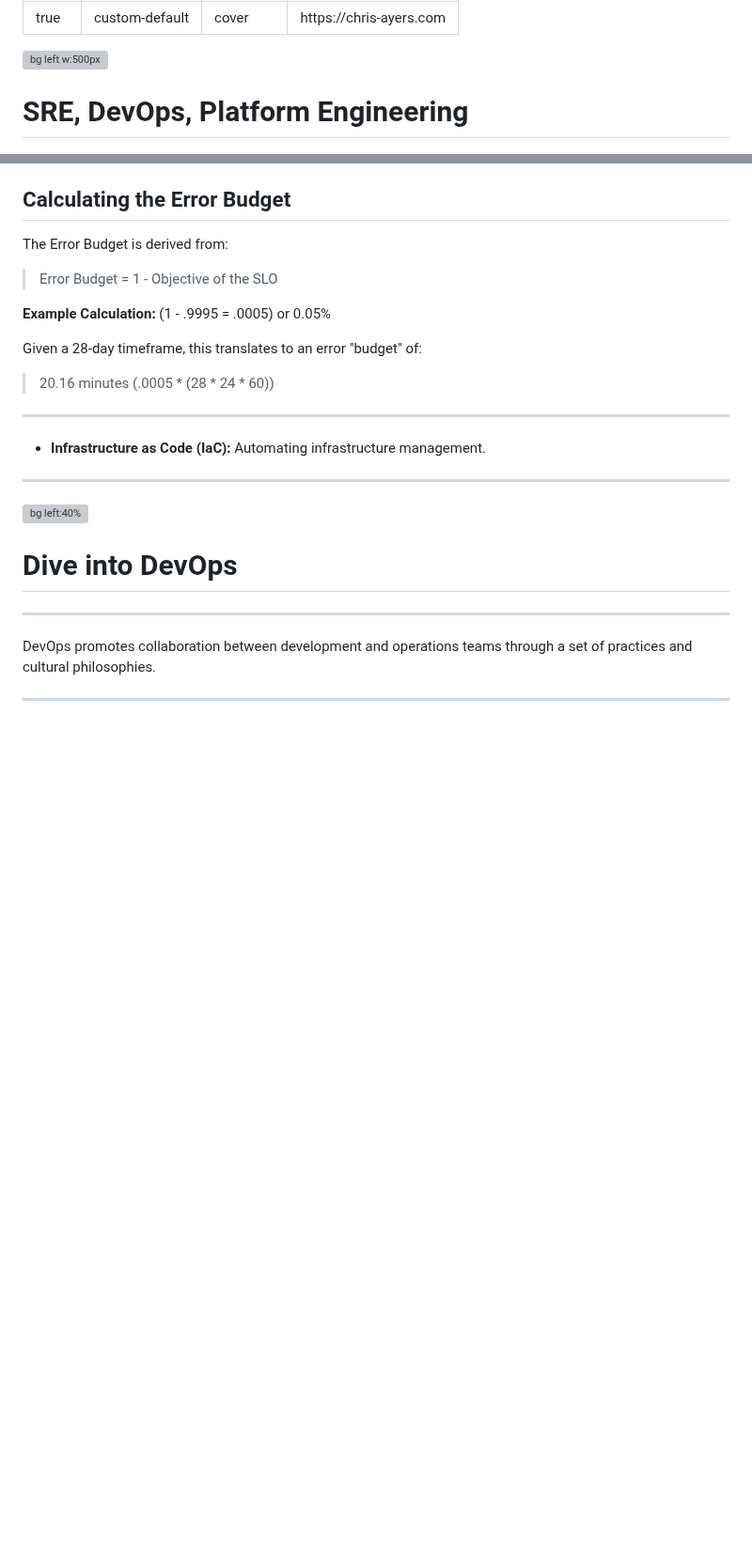
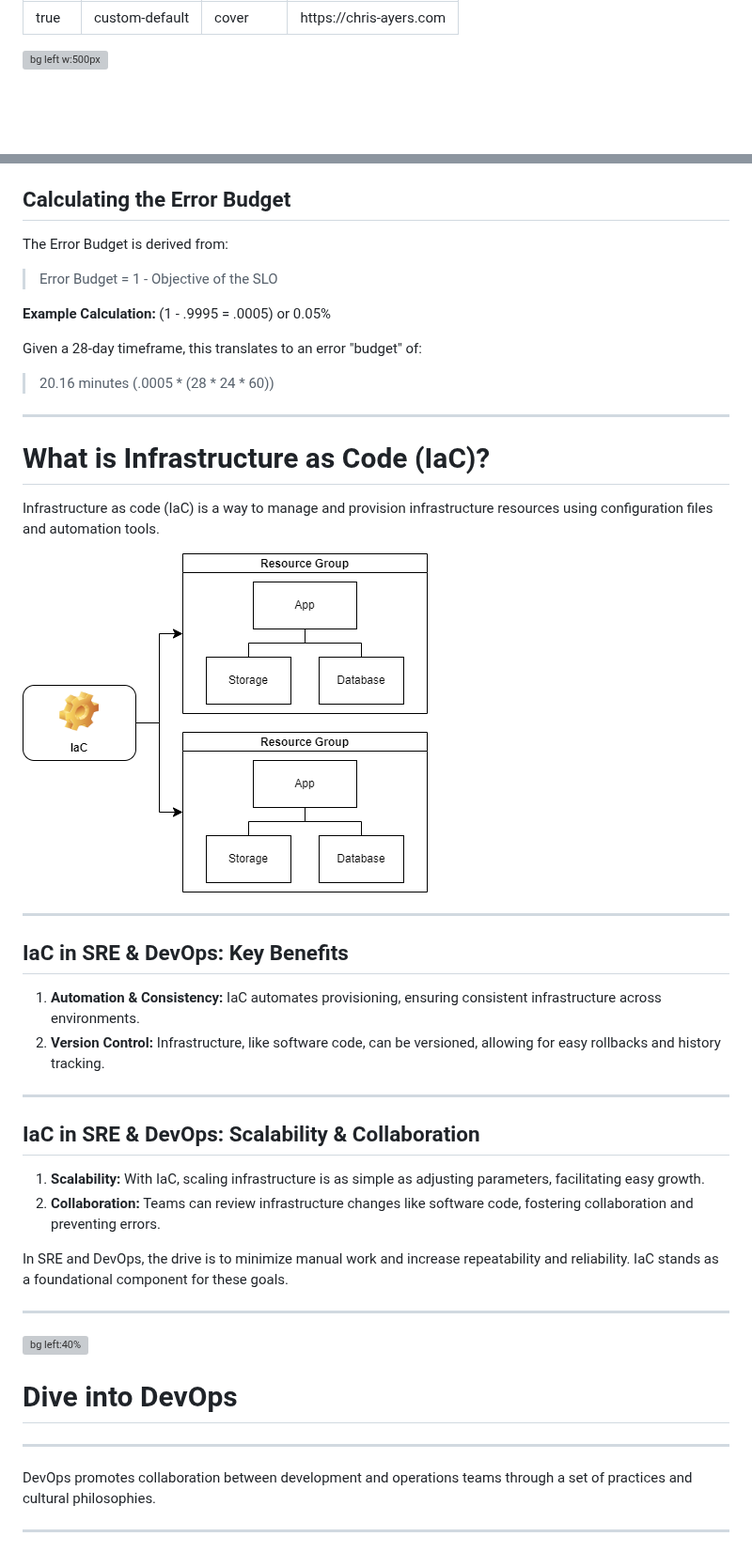
Before and after one commit to codebytes/sre-devops-platform-eng, a Markdown page: slides/Slides.md, 2 parts joined by grey strips. Shown at 94% size. Drawn GitHub-style; pictures changed too: slides/img/iac.drawio.png (added); blank space fills up the shorter version; grey boxes are pictures that could not be loaded.

Commit message:
added iac

```diff
--- a/slides/Slides.md
+++ b/slides/Slides.md
@@ -9,7 +9,6 @@ footer: 'https://chris-ayers.com'
 
 ![bg left w:500px](./img/sre-devops-plat-eng.drawio.svg)
 
-# <!--fit--> SRE, DevOps, Platform Engineering
 
 ![w:120](img/portrait.png)
 ## Chris Ayers
@@ -96,10 +95,29 @@ The Error Budget is derived from:
 Given a 28-day timeframe, this translates to an error "budget" of:
 > 20.16 minutes (.0005 * (28 * 24 * 60))
 
+---
+
+# What is Infrastructure as Code (IaC)?
+
+Infrastructure as code (IaC) is a way to manage and provision infrastructure resources using configuration files and automation tools.
+
+![bg right:40% 90% fit](img/iac.drawio.png)
 
 ---
 
-- **Infrastructure as Code (IaC):** Automating infrastructure management.
+## IaC in SRE & DevOps: Key Benefits
+
+1. **Automation & Consistency:** IaC automates provisioning, ensuring consistent infrastructure across environments.
+2. **Version Control:** Infrastructure, like software code, can be versioned, allowing for easy rollbacks and history tracking.
+
+---
+
+## IaC in SRE & DevOps: Scalability & Collaboration
+
+1. **Scalability:** With IaC, scaling infrastructure is as simple as adjusting parameters, facilitating easy growth.
+2. **Collaboration:** Teams can review infrastructure changes like software code, fostering collaboration and preventing errors.
+
+In SRE and DevOps, the drive is to minimize manual work and increase repeatability and reliability. IaC stands as a foundational component for these goals.
 
 ---
 
```
